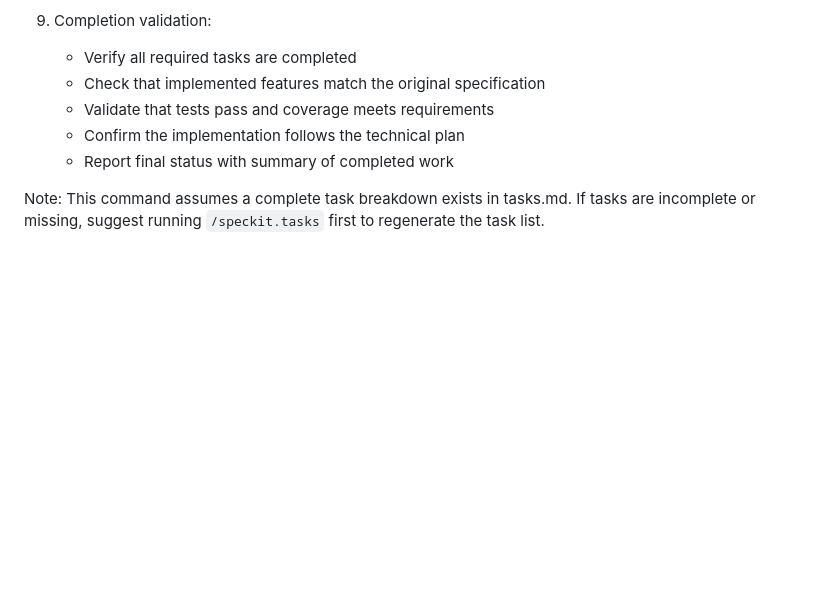
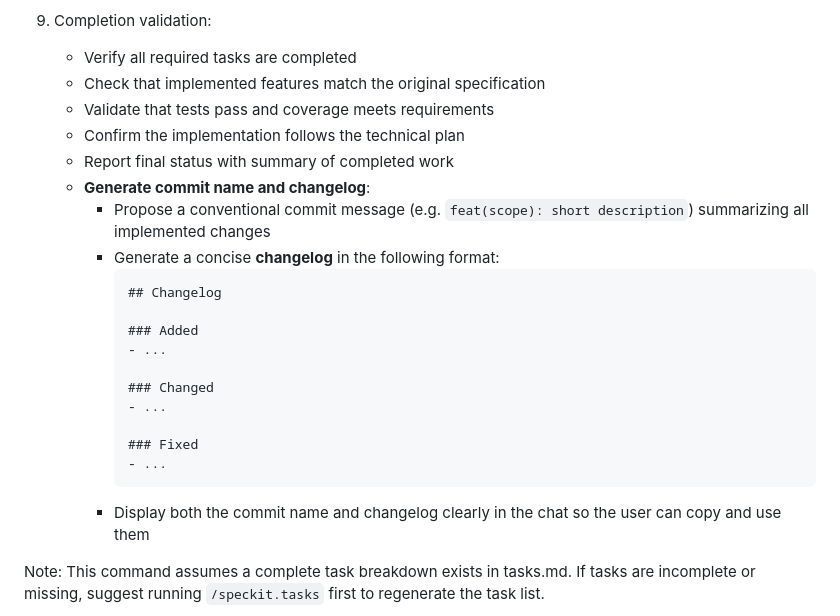
Before and after one commit to avrland/PoolTrackerWeb, a Markdown page: .github/agents/speckit.implement.agent.md, the part around the change. Drawn GitHub-style; blank space fills up the shorter version.

Commit message:
Require commit message and changelog generation
Update speckit agent spec to require generation of a conventional commit message and a concise changelog after implementation. The agent must propose a conventional commit (e.g. `feat(scope): short description`) and display a changelog using the Added/Changed/Fixed sections so users can copy and reuse them.

````diff
--- a/.github/agents/speckit.implement.agent.md
+++ b/.github/agents/speckit.implement.agent.md
@@ -165,6 +165,22 @@ You **MUST** consider the user input before proceeding (if not empty).
    - Validate that tests pass and coverage meets requirements
    - Confirm the implementation follows the technical plan
    - Report final status with summary of completed work
+   - **Generate commit name and changelog**:
+     - Propose a conventional commit message (e.g. `feat(scope): short description`) summarizing all implemented changes
+     - Generate a concise **changelog** in the following format:
+       ```
+       ## Changelog
+
+       ### Added
+       - ...
+
+       ### Changed
+       - ...
+
+       ### Fixed
+       - ...
+       ```
+     - Display both the commit name and changelog clearly in the chat so the user can copy and use them
 
 Note: This command assumes a complete task breakdown exists in tasks.md. If tasks are incomplete or missing, suggest running `/speckit.tasks` first to regenerate the task list.
 
````
